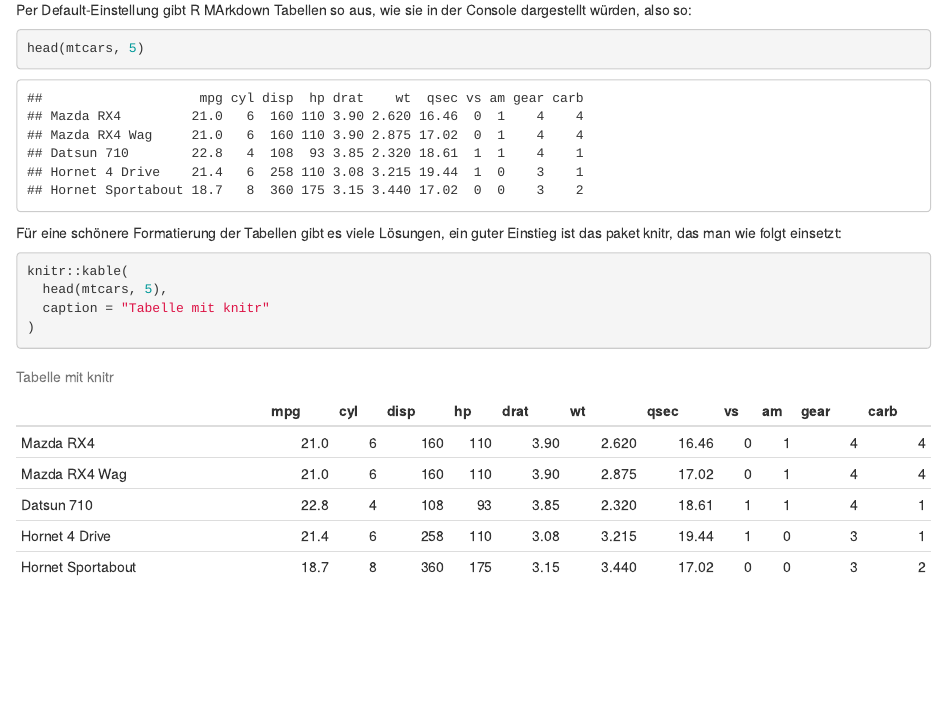
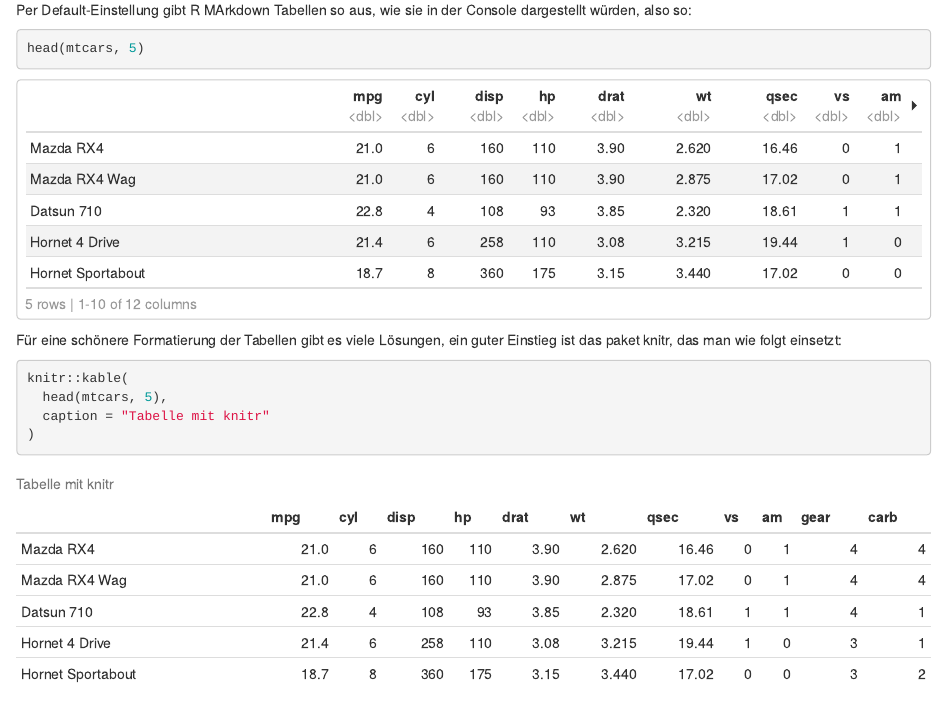
Before and after one commit to xvariable/r_markdown_tutorial, an R Markdown document (01_einfaches_markdownfile.Rmd): the page in a window 1100 px wide, from 3200 px down. Rendered offline with R 4.5, knitr and Pandoc, with nearby package versions; both versions are drawn in the output format of the newer one; a font, style sheet, LaTeX package, included part or bibliography that could not be used is replaced or left out.

```diff
--- a/01_einfaches_markdownfile.Rmd
+++ b/01_einfaches_markdownfile.Rmd
@@ -4 +5,4 @@
+output:
+  html_document:
+    df_print: paged
 version: 1.2
@@ -6,4 +9,3 @@
-output: pdf_document
 csl: publizistik.csl
 bibliography: my_bibtexfile.bib
 ---
```
Also changed, not shown: 01_einfaches_markdownfile.Rmd (4 more changed lines).
